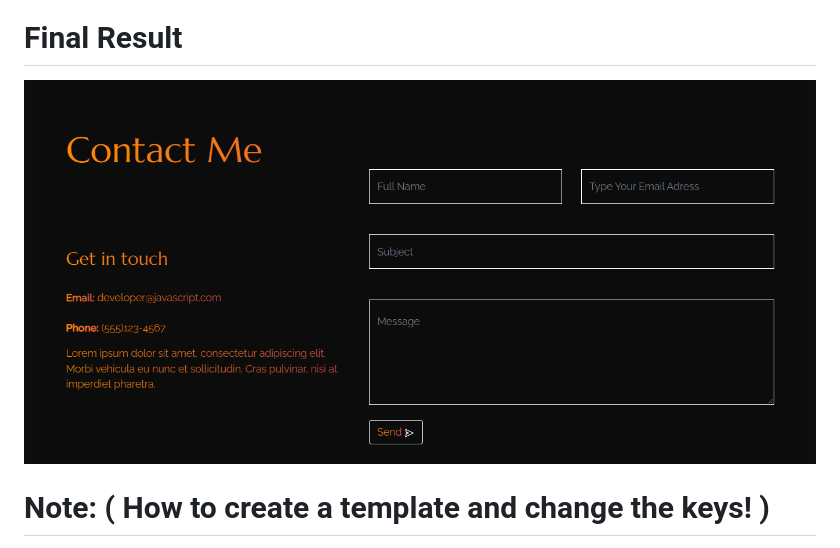
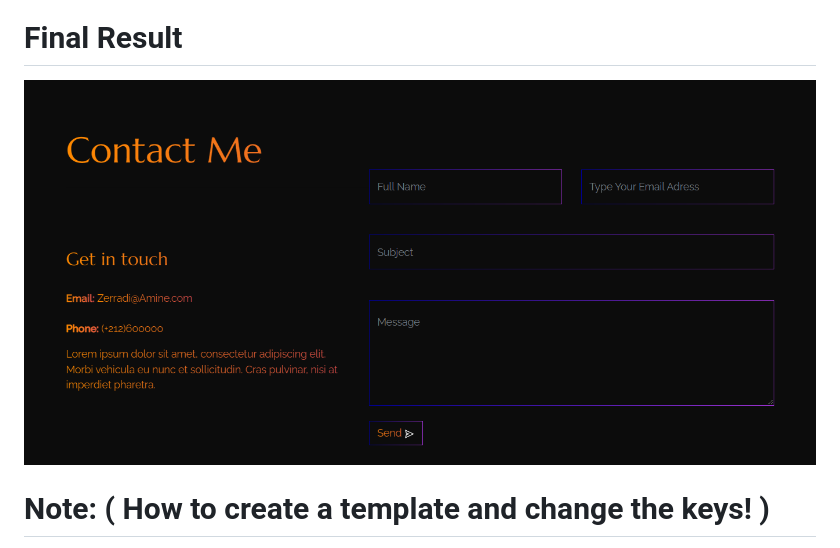
Before and after one commit to dasileker/react-from-contact, a Markdown page: README.md, the part around the change. Drawn GitHub-style; pictures changed too: src/assets/screencapture-localhost-3000-2022-12-16-20_28_34.png (deleted), src/assets/screencapture-localhost-3000-2022-12-17-19_18_23.png (added).

Commit message:
added more styling to the form and updated the screenshot in the readme file

```diff
--- a/README.md
+++ b/README.md
@@ -19,7 +19,7 @@
 
 # Final Result
 
-<img src="./src/assets/screencapture-localhost-3000-2022-12-16-20_28_34.png">
+<img src="./src/assets/screencapture-localhost-3000-2022-12-17-19_18_23.png">
 
 # Note: ( How to create a template and change the keys! )
 
```
Also changed, not shown: 3 other files.
